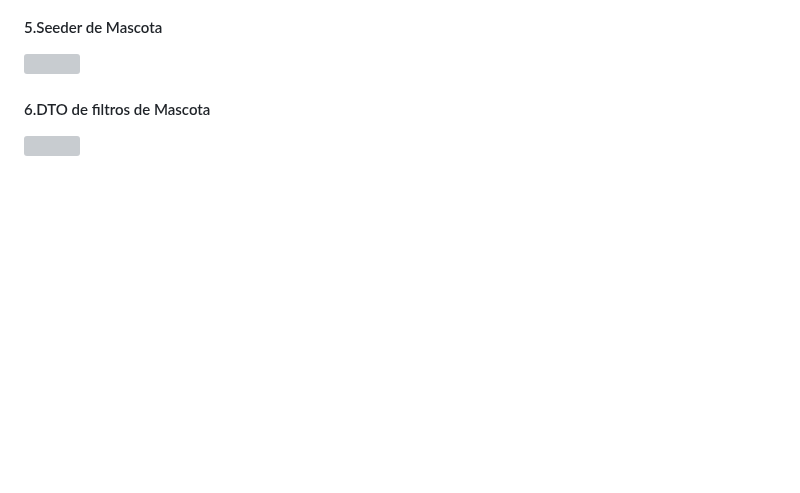
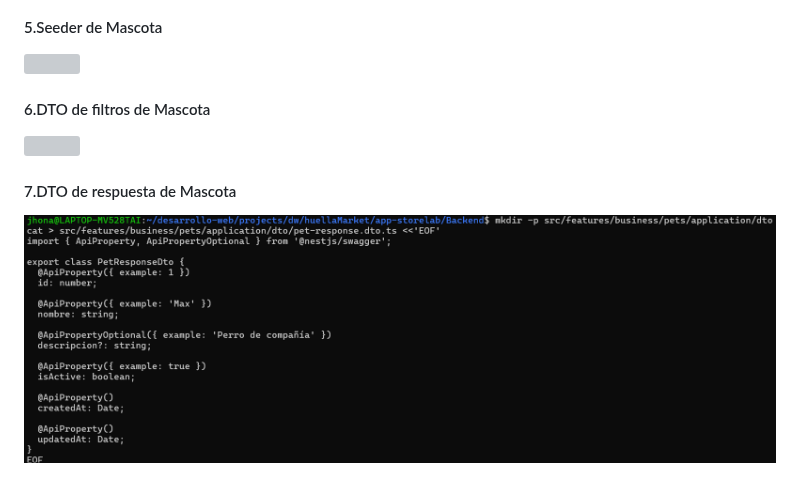
Before and after one commit to DW-2026-IISem/dw-2026-jhonasalas123, a Markdown page: docs/proceso.md, the part around the change. GitHub-like rendering; pictures changed too: docs/images/clipboard-815392910.png (added); blank space fills up the shorter version; grey boxes are pictures that could not be loaded.

Commit message:
7.DTO de respuesta de Mascota

```diff
--- a/docs/proceso.md
+++ b/docs/proceso.md
@@ -777,3 +777,7 @@
 #### 6.DTO de filtros de Mascota
 
 ![](images/clipboard-3796294721.png)
+
+#### 7.DTO de respuesta de Mascota
+
+![](images/clipboard-815392910.png)
```
Also changed, not shown: 1 other file.
